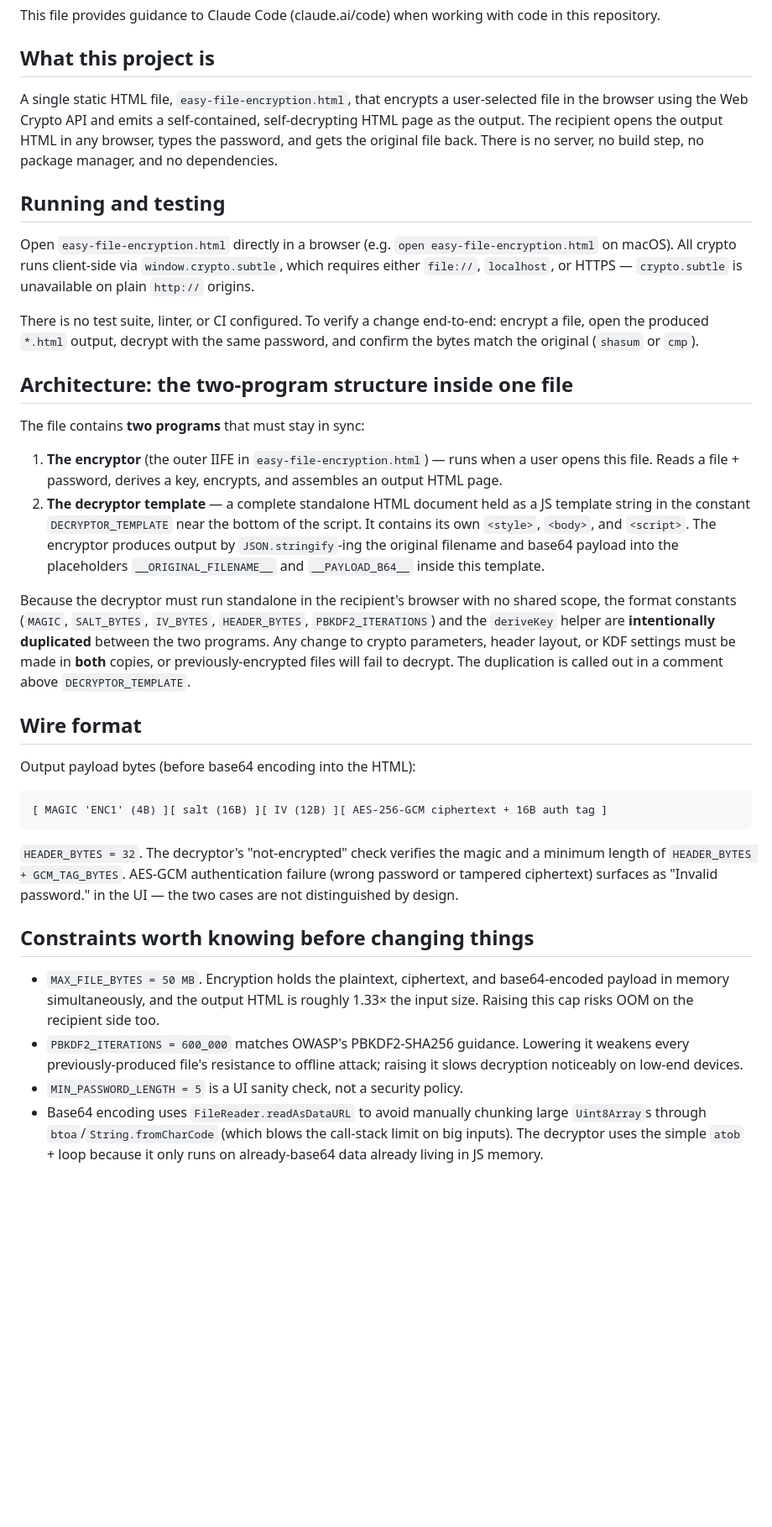
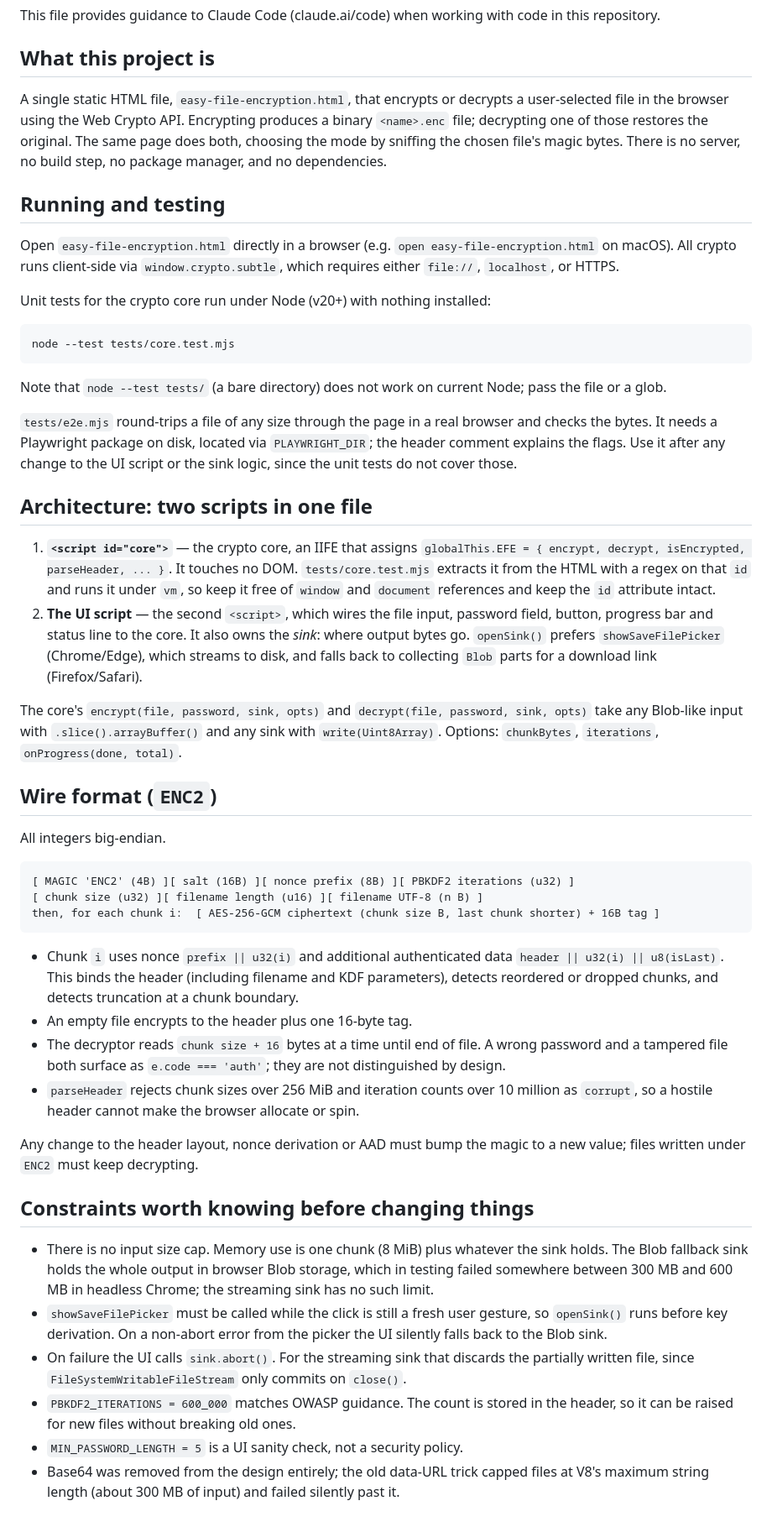
Before and after one commit to justinpearson/easy-file-encryption, a Markdown page: CLAUDE.md, the part around the change. Shown at 84% size. Drawn GitHub-style; blank space fills up the shorter version.

````diff
--- a/CLAUDE.md
+++ b/CLAUDE.md
@@ -4,36 +4,51 @@ This file provides guidance to Claude Code (claude.ai/code) when working with co
 
 ## What this project is
 
-A single static HTML file, `easy-file-encryption.html`, that encrypts a user-selected file in the browser using the Web Crypto API and emits a self-contained, self-decrypting HTML page as the output. The recipient opens the output HTML in any browser, types the password, and gets the original file back. There is no server, no build step, no package manager, and no dependencies.
+A single static HTML file, `easy-file-encryption.html`, that encrypts or decrypts a user-selected file in the browser using the Web Crypto API. Encrypting produces a binary `<name>.enc` file; decrypting one of those restores the original. The same page does both, choosing the mode by sniffing the chosen file's magic bytes. There is no server, no build step, no package manager, and no dependencies.
 
 ## Running and testing
 
-Open `easy-file-encryption.html` directly in a browser (e.g. `open easy-file-encryption.html` on macOS). All crypto runs client-side via `window.crypto.subtle`, which requires either `file://`, `localhost`, or HTTPS — `crypto.subtle` is unavailable on plain `http://` origins.
+Open `easy-file-encryption.html` directly in a browser (e.g. `open easy-file-encryption.html` on macOS). All crypto runs client-side via `window.crypto.subtle`, which requires either `file://`, `localhost`, or HTTPS.
 
-There is no test suite, linter, or CI configured. To verify a change end-to-end: encrypt a file, open the produced `*.html` output, decrypt with the same password, and confirm the bytes match the original (`shasum` or `cmp`).
-
-## Architecture: the two-program structure inside one file
-
-The file contains **two programs** that must stay in sync:
-
-1. **The encryptor** (the outer IIFE in `easy-file-encryption.html`) — runs when a user opens this file. Reads a file + password, derives a key, encrypts, and assembles an output HTML page.
-2. **The decryptor template** — a complete standalone HTML document held as a JS template string in the constant `DECRYPTOR_TEMPLATE` near the bottom of the script. It contains its own `<style>`, `<body>`, and `<script>`. The encryptor produces output by `JSON.stringify`-ing the original filename and base64 payload into the placeholders `__ORIGINAL_FILENAME__` and `__PAYLOAD_B64__` inside this template.
-
-Because the decryptor must run standalone in the recipient's browser with no shared scope, the format constants (`MAGIC`, `SALT_BYTES`, `IV_BYTES`, `HEADER_BYTES`, `PBKDF2_ITERATIONS`) and the `deriveKey` helper are **intentionally duplicated** between the two programs. Any change to crypto parameters, header layout, or KDF settings must be made in **both** copies, or previously-encrypted files will fail to decrypt. The duplication is called out in a comment above `DECRYPTOR_TEMPLATE`.
-
-## Wire format
-
-Output payload bytes (before base64 encoding into the HTML):
+Unit tests for the crypto core run under Node (v20+) with nothing installed:
 
 ```
-[ MAGIC 'ENC1' (4B) ][ salt (16B) ][ IV (12B) ][ AES-256-GCM ciphertext + 16B auth tag ]
+node --test tests/core.test.mjs
 ```
 
-`HEADER_BYTES = 32`. The decryptor's "not-encrypted" check verifies the magic and a minimum length of `HEADER_BYTES + GCM_TAG_BYTES`. AES-GCM authentication failure (wrong password or tampered ciphertext) surfaces as "Invalid password." in the UI — the two cases are not distinguished by design.
+Note that `node --test tests/` (a bare directory) does not work on current Node; pass the file or a glob.
+
+`tests/e2e.mjs` round-trips a file of any size through the page in a real browser and checks the bytes. It needs a Playwright package on disk, located via `PLAYWRIGHT_DIR`; the header comment explains the flags. Use it after any change to the UI script or the sink logic, since the unit tests do not cover those.
+
+## Architecture: two scripts in one file
+
+1. **`<script id="core">`** — the crypto core, an IIFE that assigns `globalThis.EFE = { encrypt, decrypt, isEncrypted, parseHeader, ... }`. It touches no DOM. `tests/core.test.mjs` extracts it from the HTML with a regex on that `id` and runs it under `vm`, so keep it free of `window` and `document` references and keep the `id` attribute intact.
+2. **The UI script** — the second `<script>`, which wires the file input, password field, button, progress bar and status line to the core. It also owns the *sink*: where output bytes go. `openSink()` prefers `showSaveFilePicker` (Chrome/Edge), which streams to disk, and falls back to collecting `Blob` parts for a download link (Firefox/Safari).
+
+The core's `encrypt(file, password, sink, opts)` and `decrypt(file, password, sink, opts)` take any Blob-like input with `.slice().arrayBuffer()` and any sink with `write(Uint8Array)`. Options: `chunkBytes`, `iterations`, `onProgress(done, total)`.
+
+## Wire format (`ENC2`)
+
+All integers big-endian.
+
+```
+[ MAGIC 'ENC2' (4B) ][ salt (16B) ][ nonce prefix (8B) ][ PBKDF2 iterations (u32) ]
+[ chunk size (u32) ][ filename length (u16) ][ filename UTF-8 (n B) ]
+then, for each chunk i:  [ AES-256-GCM ciphertext (chunk size B, last chunk shorter) + 16B tag ]
+```
+
+- Chunk `i` uses nonce `prefix || u32(i)` and additional authenticated data `header || u32(i) || u8(isLast)`. This binds the header (including filename and KDF parameters), detects reordered or dropped chunks, and detects truncation at a chunk boundary.
+- An empty file encrypts to the header plus one 16-byte tag.
+- The decryptor reads `chunk size + 16` bytes at a time until end of file. A wrong password and a tampered file both surface as `e.code === 'auth'`; they are not distinguished by design.
+- `parseHeader` rejects chunk sizes over 256 MiB and iteration counts over 10 million as `corrupt`, so a hostile header cannot make the browser allocate or spin.
+
+Any change to the header layout, nonce derivation or AAD must bump the magic to a new value; files written under `ENC2` must keep decrypting.
 
 ## Constraints worth knowing before changing things
 
-- `MAX_FILE_BYTES = 50 MB`. Encryption holds the plaintext, ciphertext, and base64-encoded payload in memory simultaneously, and the output HTML is roughly 1.33× the input size. Raising this cap risks OOM on the recipient side too.
-- `PBKDF2_ITERATIONS = 600_000` matches OWASP's PBKDF2-SHA256 guidance. Lowering it weakens every previously-produced file's resistance to offline attack; raising it slows decryption noticeably on low-end devices.
+- There is no input size cap. Memory use is one chunk (8 MiB) plus whatever the sink holds. The Blob fallback sink holds the whole output in browser Blob storage, which in testing failed somewhere between 300 MB and 600 MB in headless Chrome; the streaming sink has no such limit.
+- `showSaveFilePicker` must be called while the click is still a fresh user gesture, so `openSink()` runs before key derivation. On a non-abort error from the picker the UI silently falls back to the Blob sink.
+- On failure the UI calls `sink.abort()`. For the streaming sink that discards the partially written file, since `FileSystemWritableFileStream` only commits on `close()`.
+- `PBKDF2_ITERATIONS = 600_000` matches OWASP guidance. The count is stored in the header, so it can be raised for new files without breaking old ones.
 - `MIN_PASSWORD_LENGTH = 5` is a UI sanity check, not a security policy.
-- Base64 encoding uses `FileReader.readAsDataURL` to avoid manually chunking large `Uint8Array`s through `btoa`/`String.fromCharCode` (which blows the call-stack limit on big inputs). The decryptor uses the simple `atob` + loop because it only runs on already-base64 data already living in JS memory.
+- Base64 was removed from the design entirely; the old data-URL trick capped files at V8's maximum string length (about 300 MB of input) and failed silently past it.
````
Also changed, not shown: README.md (+25 -16 lines), images/decrypt-1.png (deleted), images/decrypt-2.png (deleted), images/decrypt.png (added), images/encrypt-1.png (deleted), images/encrypt-2.png (deleted), images/encrypt.png (added), 3 other files.
